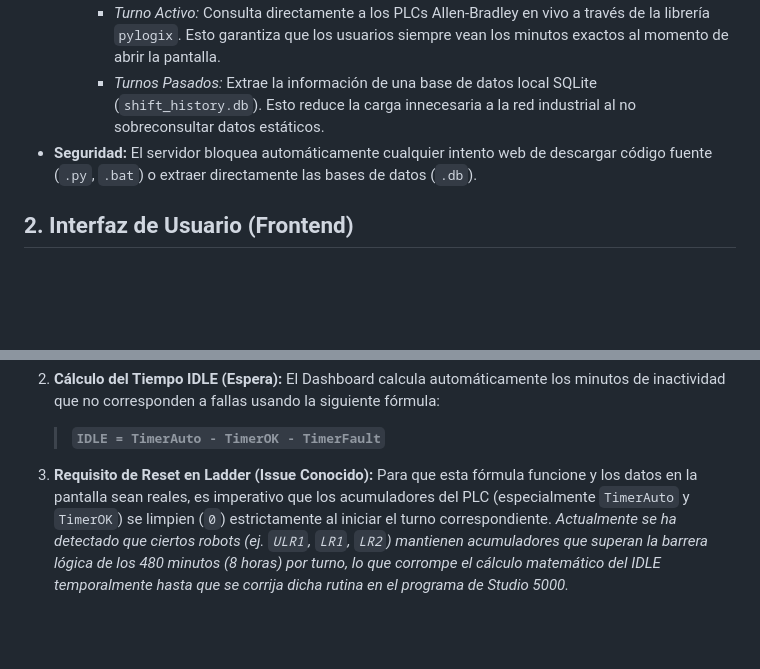
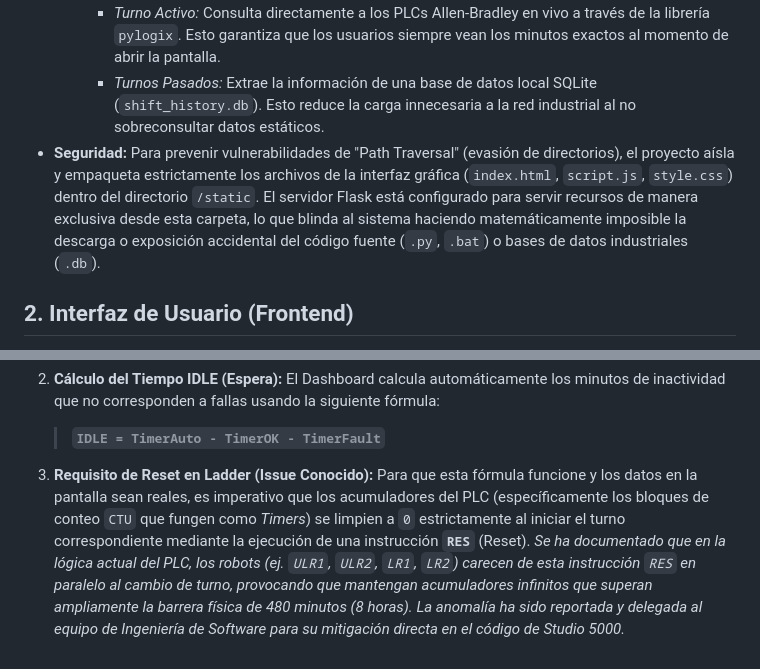
Before and after one commit to Manuel-GY/Dashboard-ASRS, a Markdown page: README.md, 2 parts joined by grey strips. GitHub-like rendering; blank space fills up the shorter version.

Commit message:
docs: update README with new security architecture and document PLC CTU reset issue

```diff
--- a/README.md
+++ b/README.md
@@ -11,7 +11,7 @@ Este documento resume la arquitectura de grado industrial, desarrollo y estado a
   - **Estado de Máquinas (Plummers, Robots, Downtime Conveyor):** Para estas tarjetas, el servidor utiliza una **Sincronización Híbrida (En Tiempo Real / Histórica)**:
     - *Turno Activo:* Consulta directamente a los PLCs Allen-Bradley en vivo a través de la librería `pylogix`. Esto garantiza que los usuarios siempre vean los minutos exactos al momento de abrir la pantalla.
     - *Turnos Pasados:* Extrae la información de una base de datos local SQLite (`shift_history.db`). Esto reduce la carga innecesaria a la red industrial al no sobreconsultar datos estáticos.
-- **Seguridad:** El servidor bloquea automáticamente cualquier intento web de descargar código fuente (`.py`, `.bat`) o extraer directamente las bases de datos (`.db`).
+- **Seguridad:** Para prevenir vulnerabilidades de "Path Traversal" (evasión de directorios), el proyecto aísla y empaqueta estrictamente los archivos de la interfaz gráfica (`index.html`, `script.js`, `style.css`) dentro del directorio `/static`. El servidor Flask está configurado para servir recursos de manera exclusiva desde esta carpeta, lo que blinda al sistema haciendo matemáticamente imposible la descarga o exposición accidental del código fuente (`.py`, `.bat`) o bases de datos industriales (`.db`).
 
 ## 2. Interfaz de Usuario (Frontend)
 - **Tecnologías:** HTML5, CSS3 (Vanilla), JavaScript.
@@ -36,5 +36,5 @@ La integración de tiempos en vivo para las tarjetas de **Plummers**, **Downtime
    > **`IDLE = TimerAuto - TimerOK - TimerFault`**
 
 3. **Requisito de Reset en Ladder (Issue Conocido):**
-   Para que esta fórmula funcione y los datos en la pantalla sean reales, es imperativo que los acumuladores del PLC (especialmente `TimerAuto` y `TimerOK`) se limpien (`0`) estrictamente al iniciar el turno correspondiente.
-   *Actualmente se ha detectado que ciertos robots (ej. `ULR1`, `LR1`, `LR2`) mantienen acumuladores que superan la barrera lógica de los 480 minutos (8 horas) por turno, lo que corrompe el cálculo matemático del IDLE temporalmente hasta que se corrija dicha rutina en el programa de Studio 5000.*
+   Para que esta fórmula funcione y los datos en la pantalla sean reales, es imperativo que los acumuladores del PLC (específicamente los bloques de conteo `CTU` que fungen como *Timers*) se limpien a `0` estrictamente al iniciar el turno correspondiente mediante la ejecución de una instrucción **`RES`** (Reset).
+   *Se ha documentado que en la lógica actual del PLC, los robots (ej. `ULR1`, `ULR2`, `LR1`, `LR2`) carecen de esta instrucción `RES` en paralelo al cambio de turno, provocando que mantengan acumuladores infinitos que superan ampliamente la barrera física de 480 minutos (8 horas). La anomalía ha sido reportada y delegada al equipo de Ingeniería de Software para su mitigación directa en el código de Studio 5000.*
```
